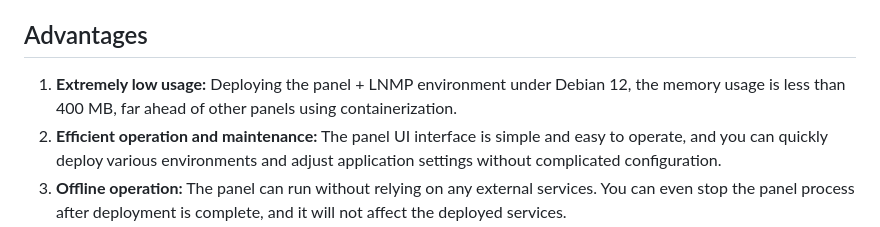
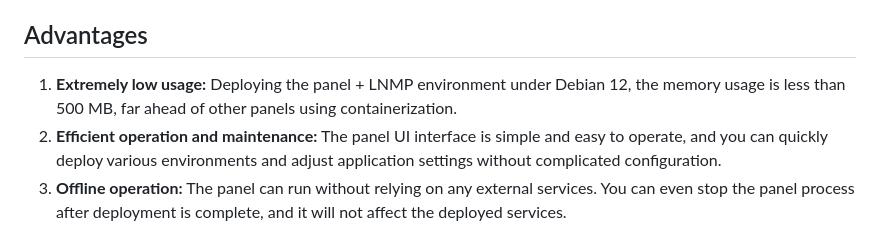
Before and after one commit to TheTNB/panel, a Markdown page: README_EN.md, the part around the change. Rendered like a GitHub page.

```diff
--- a/README_EN.md
+++ b/README_EN.md
@@ -19,7 +19,7 @@ Communication QQ group: [12370907](https://jq.qq.com/?_wv=1027&k=I1oJKSTH) | QQ
 
 ## Advantages
 
-1. **Extremely low usage:** Deploying the panel + LNMP environment under Debian 12, the memory usage is less than 400 MB, far ahead of other panels using containerization.
+1. **Extremely low usage:** Deploying the panel + LNMP environment under Debian 12, the memory usage is less than 500 MB, far ahead of other panels using containerization.
 2. **Efficient operation and maintenance:** The panel UI interface is simple and easy to operate, and you can quickly deploy various environments and adjust application settings without complicated configuration.
 3. **Offline operation:** The panel can run without relying on any external services. You can even stop the panel process after deployment is complete, and it will not affect the deployed services.
 4. **Tested by time:** We have been using it in production environment since 2022, and it has been running stably for 1 year without any accidents.
```
Also changed, not shown: README.md (+1 -1 lines).
